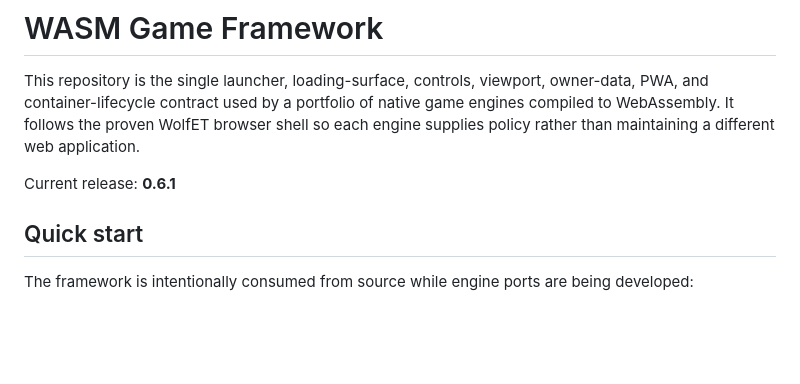
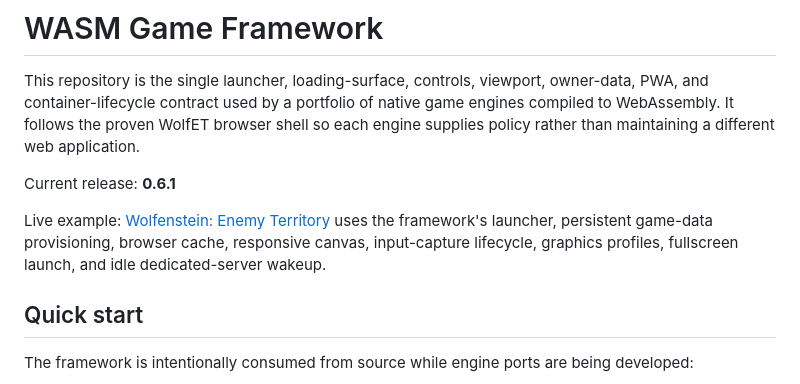
Before and after one commit to theodorecharles/wasm-game-framework, a Markdown page: README.md, the part around the change. Drawn GitHub-style; blank space fills up the shorter version.

Commit message:
Link the live WolfET example

```diff
--- a/README.md
+++ b/README.md
@@ -7,6 +7,11 @@ shell so each engine supplies policy rather than maintaining a different web
 application.
 
 Current release: **0.6.1**
+
+Live example: [Wolfenstein: Enemy Territory](https://wolfet.tedcharles.net/)
+uses the framework's launcher, persistent game-data provisioning, browser
+cache, responsive canvas, input-capture lifecycle, graphics profiles,
+fullscreen launch, and idle dedicated-server wakeup.
 
 ## Quick start
 
```
